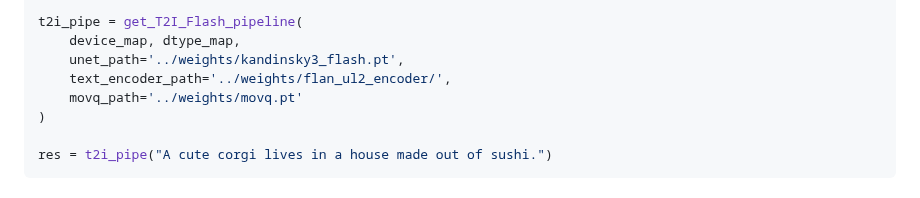
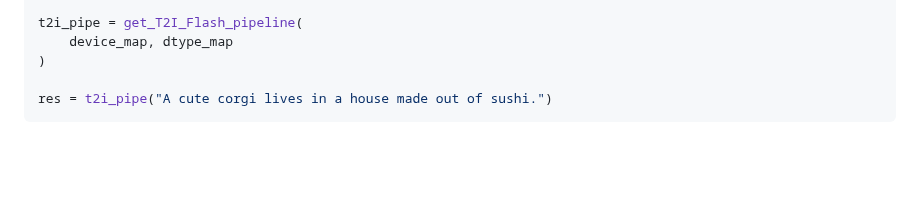
Before and after one commit to ai-forever/Kandinsky-3, a Markdown page: README.md, the part around the change. GitHub-like rendering; blank space fills up the shorter version.

```diff
--- a/README.md
+++ b/README.md
@@ -39,10 +39,7 @@ dtype_map = {
 }
 
 t2i_pipe = get_T2I_Flash_pipeline(
-    device_map, dtype_map,
-    unet_path='../weights/kandinsky3_flash.pt',
-    text_encoder_path='../weights/flan_ul2_encoder/',
-    movq_path='../weights/movq.pt'
+    device_map, dtype_map
 )
 
 res = t2i_pipe("A cute corgi lives in a house made out of sushi.")
```
